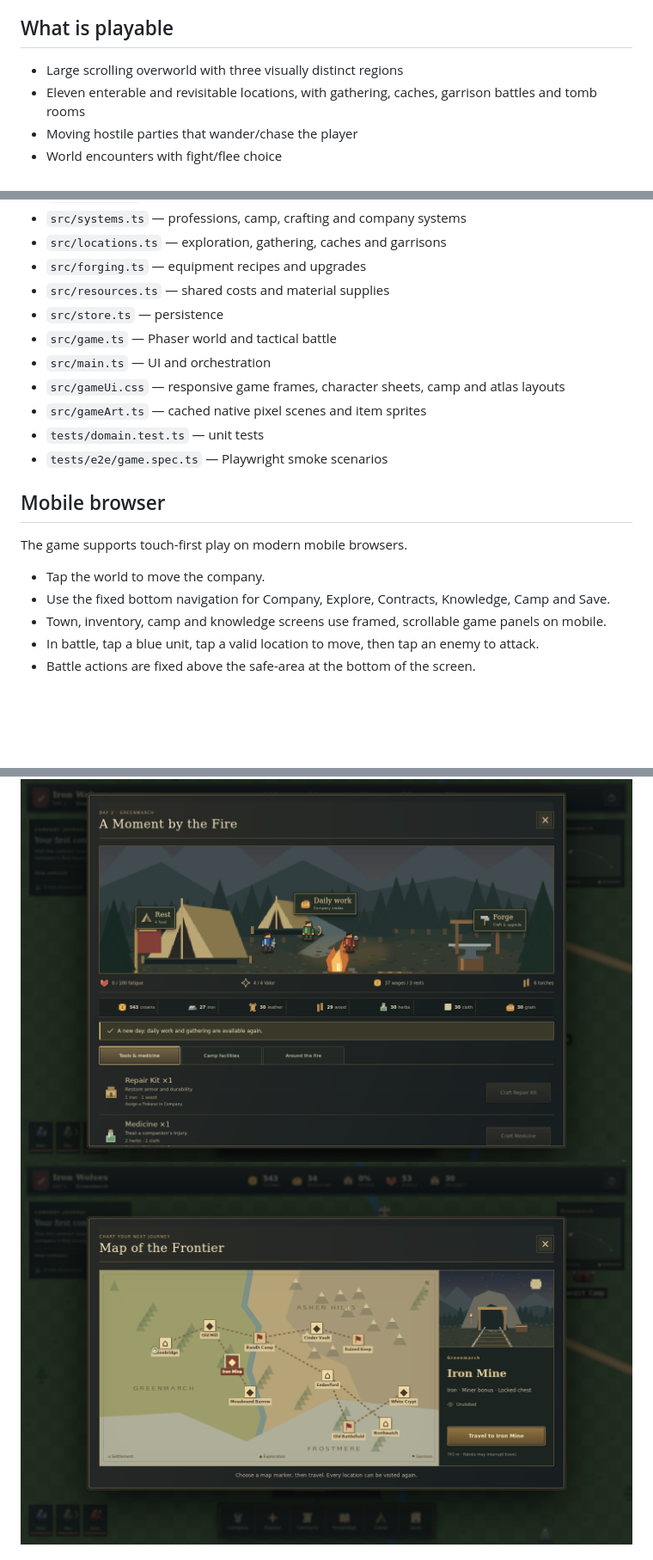
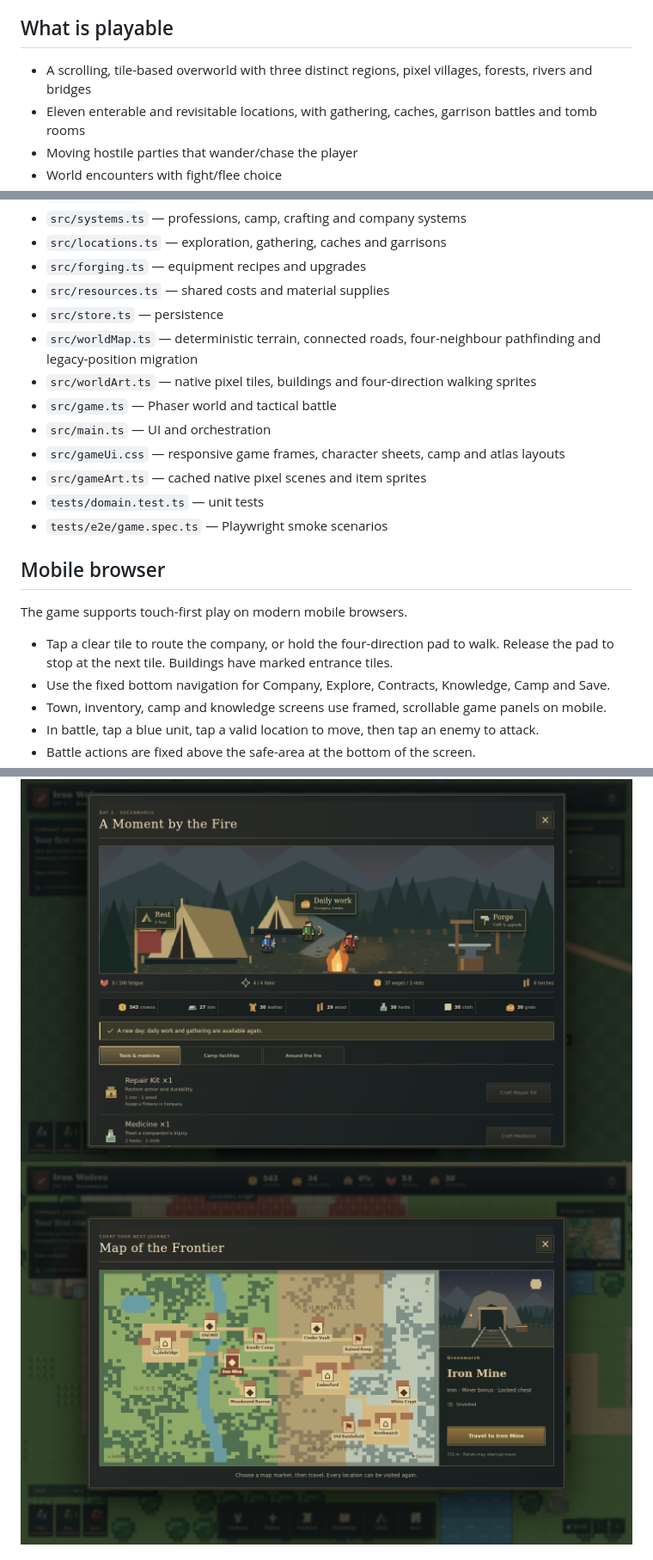
Before and after one commit to TomTomMao/wartale-2d-web, a Markdown page: README.md, 3 parts joined by grey strips. Shown: that part at 86% size. GitHub-like rendering; pictures changed too: docs/screenshots/atlas.png; blank space fills up the shorter version.

Commit message:
Build a tile overworld with directional walking, terrain collision and touch controls

```diff
--- a/README.md
+++ b/README.md
@@ -4,7 +4,7 @@ A playable 2D tactical mercenary RPG prototype inspired by the **structure and g
 
 ## What is playable
 
-- Large scrolling overworld with three visually distinct regions
+- A scrolling, tile-based overworld with three distinct regions, pixel villages, forests, rivers and bridges
 - Eleven enterable and revisitable locations, with gathering, caches, garrison battles and tomb rooms
 - Moving hostile parties that wander/chase the player
 - World encounters with fight/flee choice
@@ -51,6 +51,8 @@ Battle: select a mercenary from the field or roster; tap a blue tile to move and
 - `src/forging.ts` — equipment recipes and upgrades
 - `src/resources.ts` — shared costs and material supplies
 - `src/store.ts` — persistence
+- `src/worldMap.ts` — deterministic terrain, connected roads, four-neighbour pathfinding and legacy-position migration
+- `src/worldArt.ts` — native pixel tiles, buildings and four-direction walking sprites
 - `src/game.ts` — Phaser world and tactical battle
 - `src/main.ts` — UI and orchestration
 - `src/gameUi.css` — responsive game frames, character sheets, camp and atlas layouts
@@ -63,7 +65,7 @@ Battle: select a mercenary from the field or roster; tap a blue tile to move and
 
 The game supports touch-first play on modern mobile browsers.
 
-- Tap the world to move the company.
+- Tap a clear tile to route the company, or hold the four-direction pad to walk. Release the pad to stop at the next tile. Buildings have marked entrance tiles.
 - Use the fixed bottom navigation for Company, Explore, Contracts, Knowledge, Camp and Save.
 - Town, inventory, camp and knowledge screens use framed, scrollable game panels on mobile.
 - In battle, tap a blue unit, tap a valid location to move, then tap an enemy to attack.
```
Also changed, not shown: other parts of README.md (+12 -2 lines), CHANGELOG.md (+11 -0 lines), docs/screenshots/mobile-world.png (added), docs/screenshots/world.png (added), 10 other files.
